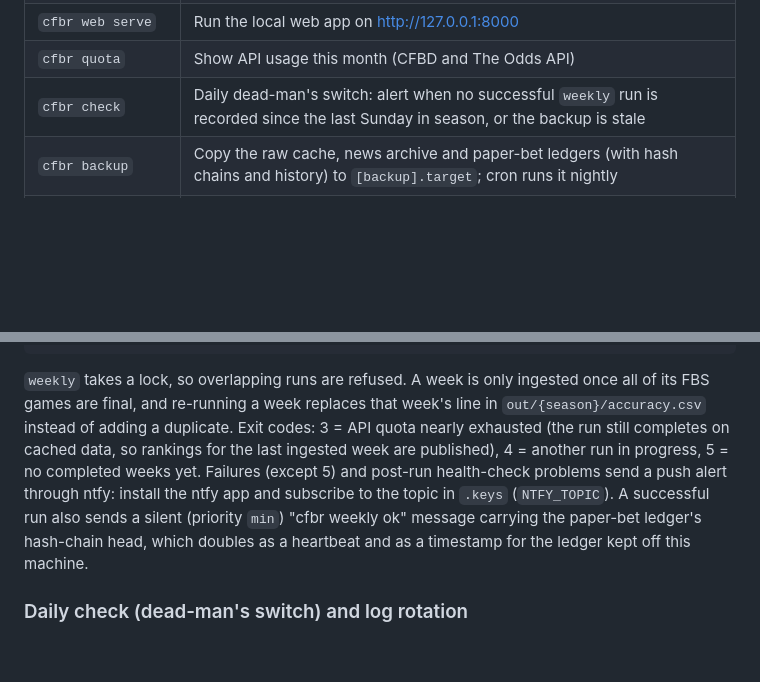
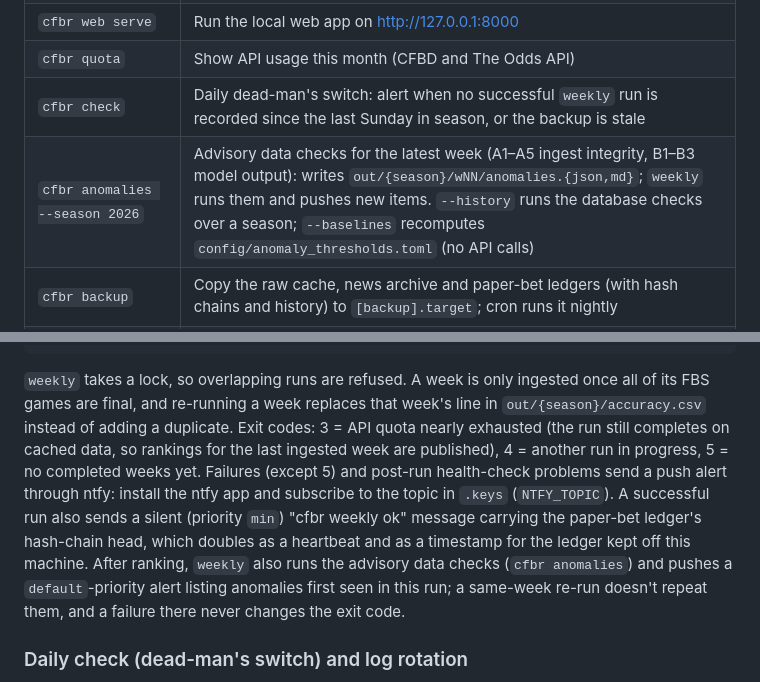
Before and after one commit to abtreece/cfbr, a Markdown page: README.md, 2 parts joined by grey strips. Drawn GitHub-style; blank space fills up the shorter version.

Commit message:
docs: anomaly checks in README, DECISIONS and CLAUDE.md

````diff
--- a/README.md
+++ b/README.md
@@ -37,6 +37,7 @@ Paper bets also use The Odds API for US sportsbook spreads with prices. Its key
 | `cfbr web serve` | Run the local web app on http://127.0.0.1:8000 |
 | `cfbr quota` | Show API usage this month (CFBD and The Odds API) |
 | `cfbr check` | Daily dead-man's switch: alert when no successful `weekly` run is recorded since the last Sunday in season, or the backup is stale |
+| `cfbr anomalies --season 2026` | Advisory data checks for the latest week (A1–A5 ingest integrity, B1–B3 model output): writes `out/{season}/wNN/anomalies.{json,md}`; `weekly` runs them and pushes new items. `--history` runs the database checks over a season; `--baselines` recomputes `config/anomaly_thresholds.toml` (no API calls) |
 | `cfbr backup` | Copy the raw cache, news archive and paper-bet ledgers (with hash chains and history) to `[backup].target`; cron runs it nightly |
 | `cfbr scores` | Fill in final scores on the site for games played since the last `weekly` (one CFBD call, only when a game should be over) and grade the open paper and real bets on them; ratings and new bets wait for Sunday. Cron runs it nightly |
 | `cfbr odds-snapshot` | Pull an Odds API snapshot when a game kicks off within 6 h (the closing lines for paper-bet CLV); cron runs it Tue–Mon, plus weekdays 3× with `--if-games-within 168` for fresher site lines |
@@ -142,7 +143,7 @@ If CFBD is down (5xx, 429 or timeouts), `weekly` waits and retries its ingest ev
 15 14,15 * * 1-6  [ "$(TZ=America/Chicago date +\%H)" = "09" ] && cd /home/abtreece/cfb-ratings && /home/abtreece/.local/bin/uv run cfbr scores >> data/scores.log 2>&1
 ```
 
-`weekly` takes a lock, so overlapping runs are refused. A week is only ingested once all of its FBS games are final, and re-running a week replaces that week's line in `out/{season}/accuracy.csv` instead of adding a duplicate. Exit codes: 3 = API quota nearly exhausted (the run still completes on cached data, so rankings for the last ingested week are published), 4 = another run in progress, 5 = no completed weeks yet. Failures (except 5) and post-run health-check problems send a push alert through ntfy: install the ntfy app and subscribe to the topic in `.keys` (`NTFY_TOPIC`). A successful run also sends a silent (priority `min`) "cfbr weekly ok" message carrying the paper-bet ledger's hash-chain head, which doubles as a heartbeat and as a timestamp for the ledger kept off this machine.
+`weekly` takes a lock, so overlapping runs are refused. A week is only ingested once all of its FBS games are final, and re-running a week replaces that week's line in `out/{season}/accuracy.csv` instead of adding a duplicate. Exit codes: 3 = API quota nearly exhausted (the run still completes on cached data, so rankings for the last ingested week are published), 4 = another run in progress, 5 = no completed weeks yet. Failures (except 5) and post-run health-check problems send a push alert through ntfy: install the ntfy app and subscribe to the topic in `.keys` (`NTFY_TOPIC`). A successful run also sends a silent (priority `min`) "cfbr weekly ok" message carrying the paper-bet ledger's hash-chain head, which doubles as a heartbeat and as a timestamp for the ledger kept off this machine. After ranking, `weekly` also runs the advisory data checks (`cfbr anomalies`) and pushes a `default`-priority alert listing anomalies first seen in this run; a same-week re-run doesn't repeat them, and a failure there never changes the exit code.
 
 ### Daily check (dead-man's switch) and log rotation
 
````
Also changed, not shown: CLAUDE.md (+1 -1 lines), DECISIONS.md (+2 -0 lines).
